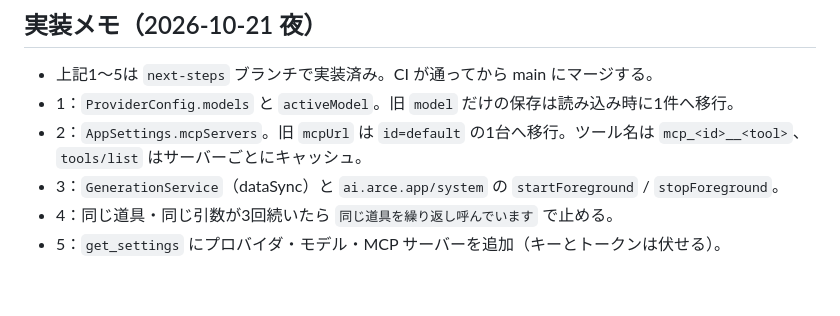
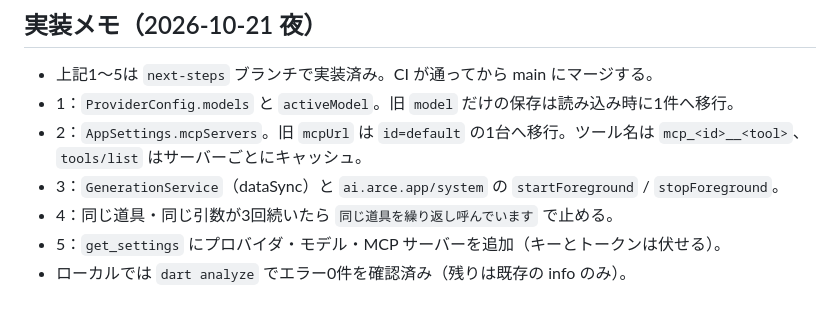
Before and after one commit to keusidan/arce.ai, a Markdown page: docs/ARCE_AI_next-steps_Claude-10-21-2026_17-30-00.md, the part around the change. Drawn GitHub-style.

Commit message:
docs: analyze の修正を反映（CI）

```diff
--- a/docs/ARCE_AI_next-steps_Claude-10-21-2026_17-30-00.md
+++ b/docs/ARCE_AI_next-steps_Claude-10-21-2026_17-30-00.md
@@ -75,3 +75,4 @@ v0.7.0 の状態：設定が「一覧 → 詳細」に分かれた／下のバ
 - 3：`GenerationService`（dataSync）と `ai.arce.app/system` の `startForeground` / `stopForeground`。
 - 4：同じ道具・同じ引数が3回続いたら `同じ道具を繰り返し呼んでいます` で止める。
 - 5：`get_settings` にプロバイダ・モデル・MCP サーバーを追加（キーとトークンは伏せる）。
+- ローカルでは `dart analyze` でエラー0件を確認済み（残りは既存の info のみ）。
```
